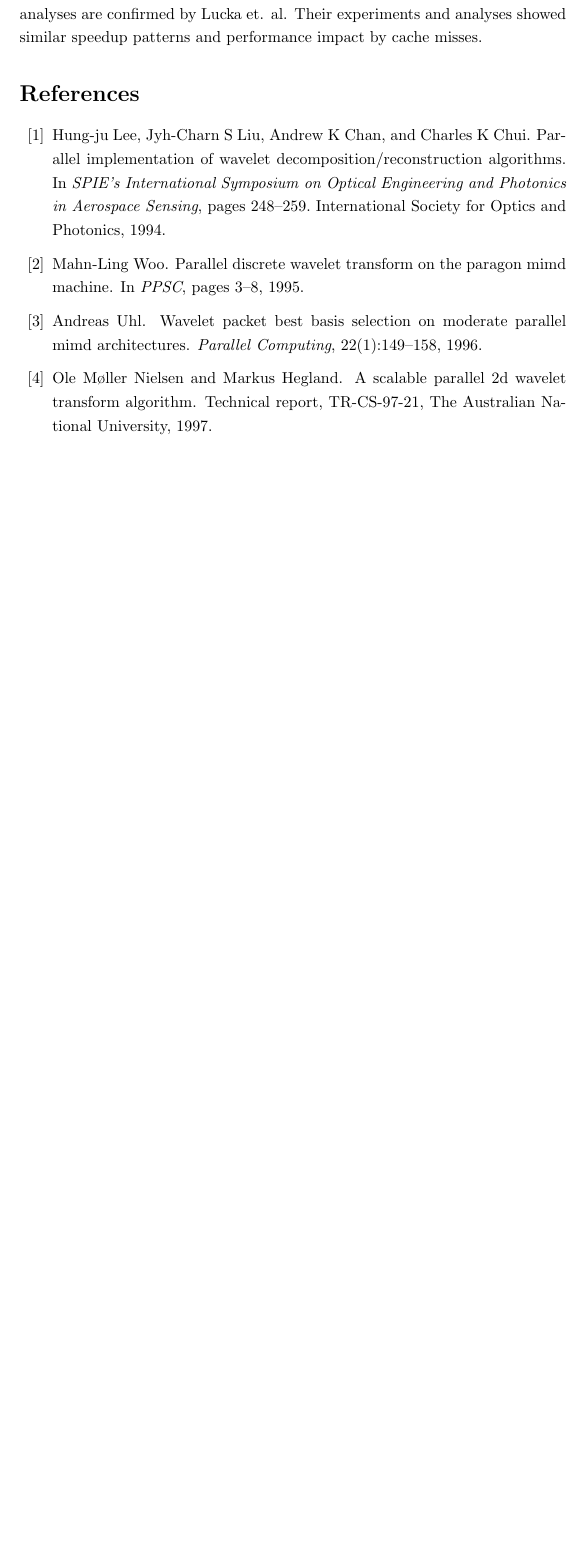
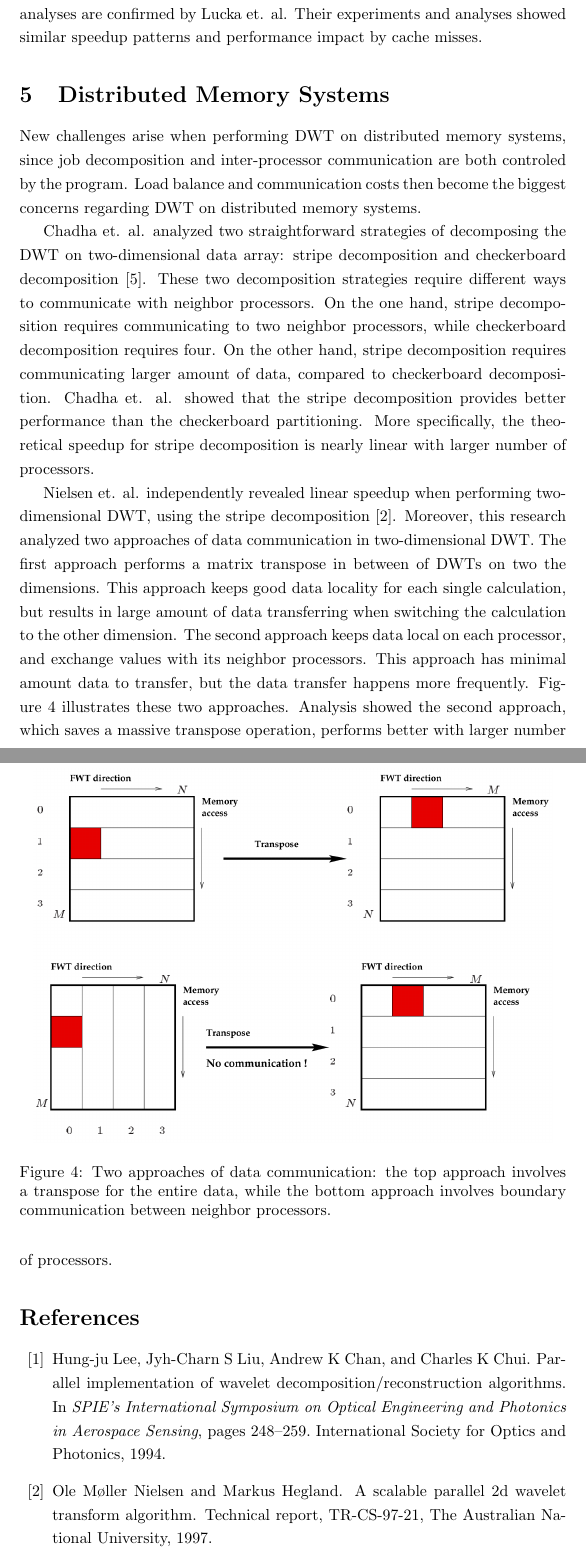
Before and after one commit to shaomeng/GPU-Wavelet, a LaTeX paper (survey/main.tex, which reads survey/main.bib, survey/tex/dma.tex): part of page 5 of 7 before the commit and two parts of pages 5 and 6 of 8 after it, the two joined at a grey line, cut so that both start at the same text, the shorter picture padded with empty space. Compiled offline with pdfLaTeX.

Commit message:
finish sec 4, move to GPU

```diff
--- a/survey/main.bib
+++ b/survey/main.bib
@@ -7,24 +7,6 @@
   organization={International Society for Optics and Photonics}
 }
 
-@inproceedings{woo1995parallel,
-  title={Parallel Discrete Wavelet Transform on the Paragon MIMD Machine.},
-  author={Woo, Mahn-Ling},
-  booktitle={PPSC},
-  pages={3--8},
-  year={1995}
-}
-
-@article{uhl1996wavelet,
-  title={Wavelet packet best basis selection on moderate parallel MIMD architectures},
-  author={Uhl, Andreas},
-  journal={Parallel Computing},
-  volume={22},
-  number={1},
-  pages={149--158},
-  year={1996},
-  publisher={Elsevier}
-}
 
 @article{uhl2000optimization,
   title={Optimization of 3-d wavelet decomposition on multiprocessors},
--- a/survey/main.tex
+++ b/survey/main.tex
@@ -61,6 +61,10 @@ strengert2005large, franco20122d, rossinelli2011multicore}.
 \input{tex/sma}
 \label{sec:sma}
 
+\section{Distributed Memory Systems}
+\input{tex/dma}
+\label{sec:dma}
+
 \bibliographystyle{plainyr}
 %\bibliographystyle{plain}
 \bibliography{main}
--- a/survey/tex/dma.tex
+++ b/survey/tex/dma.tex
@@ -1 +1,58 @@
-Distributed memory systems
+New challenges arise when performing DWT on distributed memory systems,
+since job decomposition and inter-processor communication are both controled
+by the program.
+%
+Load balance and communication costs then become the biggest concerns
+regarding DWT on distributed memory systems.
+
+Chadha et. al. analyzed two straightforward strategies of decomposing
+the DWT on two-dimensional data array: stripe decomposition and
+checkerboard decomposition~\cite{chadha2002scalable}.
+%
+These two decomposition strategies require different ways to communicate
+with neighbor processors.
+%
+On the one hand, stripe decomposition requires communicating to two
+neighbor processors, while checkerboard decomposition requires four.
+%
+On the other hand, stripe decomposition requires communicating larger
+amount of data, compared to checkerboard decomposition.
+%
+Chadha et. al. showed that the stripe decomposition provides better
+performance than the checkerboard partitioning.
+%
+More specifically, the theoretical speedup for stripe decomposition
+is nearly linear with larger number of processors.
+
+Nielsen et. al. independently revealed linear speedup when performing
+two-dimensional DWT, using the stripe decomposition~\cite{nielsen1997scalable}.
+%
+Moreover, this research analyzed two approaches of data communication in
+two-dimensional DWT.
+%
+The first approach performs a matrix transpose in between of DWTs on
+two the dimensions.
+%
+This approach keeps good data locality for each single calculation, but
+results in large amount of data transferring when switching the calculation
+to the other dimension.
+%
+The second approach keeps data local on each processor, and exchange values
+with its neighbor processors.
+%
+This approach has minimal amount data to transfer, but the data transfer happens
+more frequently.
+%
+Figure~\ref{fig:c} illustrates these two approaches.
+%
+Analysis showed the second approach, which saves a massive transpose operation,
+performs better with larger number of processors.
+
+\begin{figure}
+    \centering
+    \includegraphics[width=0.95\textwidth]{fig/c.png}
+    \caption{Two approaches of data communication:
+             the top approach involves a transpose for the entire data,
+             while the bottom approach involves boundary communication between neighbor processors.}
+    \label{fig:c}
+\end{figure}
```
Also changed, not shown: survey/tex/bg.tex (+1 -0 lines), survey/fig/c.png (added), survey/main.tex (2 more changed lines).
